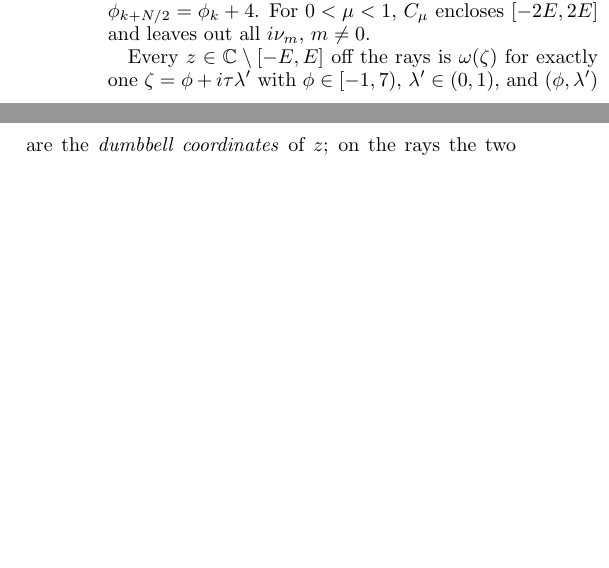
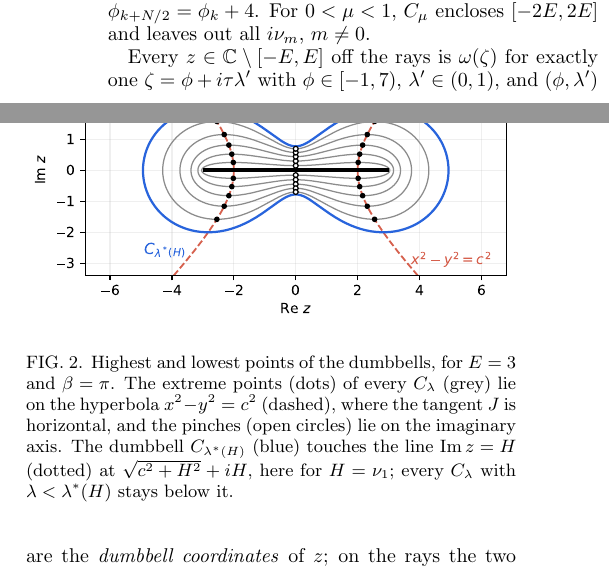
Before and after one commit to aleeschessari/markus_dumbbell_public, a LaTeX paper (ale_idea/bubble_tn_method.tex): two parts of the columns of page 2 of 14 before the commit and two parts of the columns of page 2 of 15 after it, joined at a grey line, cut so that both start at the same text, the shorter picture padded with empty space. Compiled offline with pdfLaTeX.

Commit message:
I A: pinches, highest and lowest points on the hyperbola x^2-y^2=c^2, lambda^*(H), new Fig. 2; II B uses them after (14) and (16); no clearpage before the appendix

```diff
--- a/ale_idea/bubble_tn_method.tex
+++ b/ale_idea/bubble_tn_method.tex
@@ -107,6 +107,19 @@ Every $z\in\mathbb C\setminus[-E,E]$ off the rays is $\omega(\zeta)$ for exactly
 \end{equation}
 ($F$ the incomplete elliptic integral of the first kind, principal branches). $\Zc_0$ returns $\Real\Zc_0\in(-3,1)$ and $\Imag\Zc_0/\tau\in(-1,1)$, and the representative in the fundamental domain is $\Zc(z)=\Zc_0(z)$ if $\Imag\Zc_0\ge0$, $\Zc(z)=2-\Zc_0(z)$ otherwise (by $\omega(2-\zeta)=\omega(\zeta)$), followed by $\Real\Zc\to((\Real\Zc+1)\bmod8)-1$. Newton's method on $\omega(\zeta)=z$ with the Jacobian \eqref{eq:jacobian} gives the same result. The inverse map is only needed for the geometry below; the method itself never uses it.
 
+The pinches of $C_\lambda$ lie on the imaginary axis, at $\omega_\lambda(-1)=iE\kappa'\,\sd(K'\lambda\,|\,\kappa'^2)$ and $\omega_\lambda(3)=-\omega_\lambda(-1)$, by $\sd(iy\,|\,\kappa^2)=i\,\sd(y\,|\,\kappa'^2)$; they are the lowest point of the upper lip and the highest point of the lower lip. The highest and lowest points of $C_\lambda$ follow from \eqref{eq:jacobian} (Fig.~\ref{fig:height}). Along $C_\lambda$ the tangent $J$ is horizontal where $J^2$ is real and positive. Since $J^2\propto(\pi^2/\beta^2+\omega^2)(E^2-\omega^2)$, the imaginary part of $J^2$ for $\omega=x+iy$ is proportional to $2xy[E^2-\pi^2/\beta^2-2(x^2-y^2)]$, which off the axes vanishes on the hyperbola $x^2-y^2=c^2$, $c^2=(E^2-\pi^2/\beta^2)/2$, where $J^2$ is positive. The highest and lowest points of a dumbbell of height $H$ are therefore
+\[
+  z=\pm\sqrt{c^2+H^2}\pm iH ,
+\]
+and since the dumbbells are nested, $C_\lambda$ stays within $\lvert\Imag z\rvert<H$ exactly when $\lambda<\lambda^*(H)\equiv\lambda\big(\sqrt{c^2+H^2}+iH\big)$.
+
+\begin{figure}[t]
+  \centering
+  \includegraphics[width=\columnwidth]{dumbbell_height.pdf}
+  \caption{Highest and lowest points of the dumbbells, for $E=3$ and $\beta=\pi$. The extreme points (dots) of every $C_\lambda$ (grey) lie on the hyperbola $x^2-y^2=c^2$ (dashed), where the tangent $J$ is horizontal, and the pinches (open circles) lie on the imaginary axis. The dumbbell $C_{\lambda^*(H)}$ (blue) touches the line $\Imag z=H$ (dotted) at $\sqrt{c^2+H^2}+iH$, here for $H=\nu_1$; every $C_\lambda$ with $\lambda<\lambda^*(H)$ stays below it.}
+  \label{fig:height}
+\end{figure}
+
 The contour formula \eqref{eq:contour_w} on the nodes $z_j$ needs $G$ at the shifted points $z_j\pm w_k$, which lie on the translated copies $C_\lambda\pm w_k$ of the contour. Each shifted point has a level; the lowest one,
 \begin{equation}
   \lambda'_{\min}(\lambda,\mu)=\min_{j,k}\ \lambda\big(z_j\pm w_k\big),
```
Also changed, not shown: ale_idea/bubble_tn_method.pdf, ale_idea/dumbbell_height.pdf (added), ale_idea/dumbbell_height.png (added), ale_idea/bubble_tn_method.tex (5 more changed lines).
